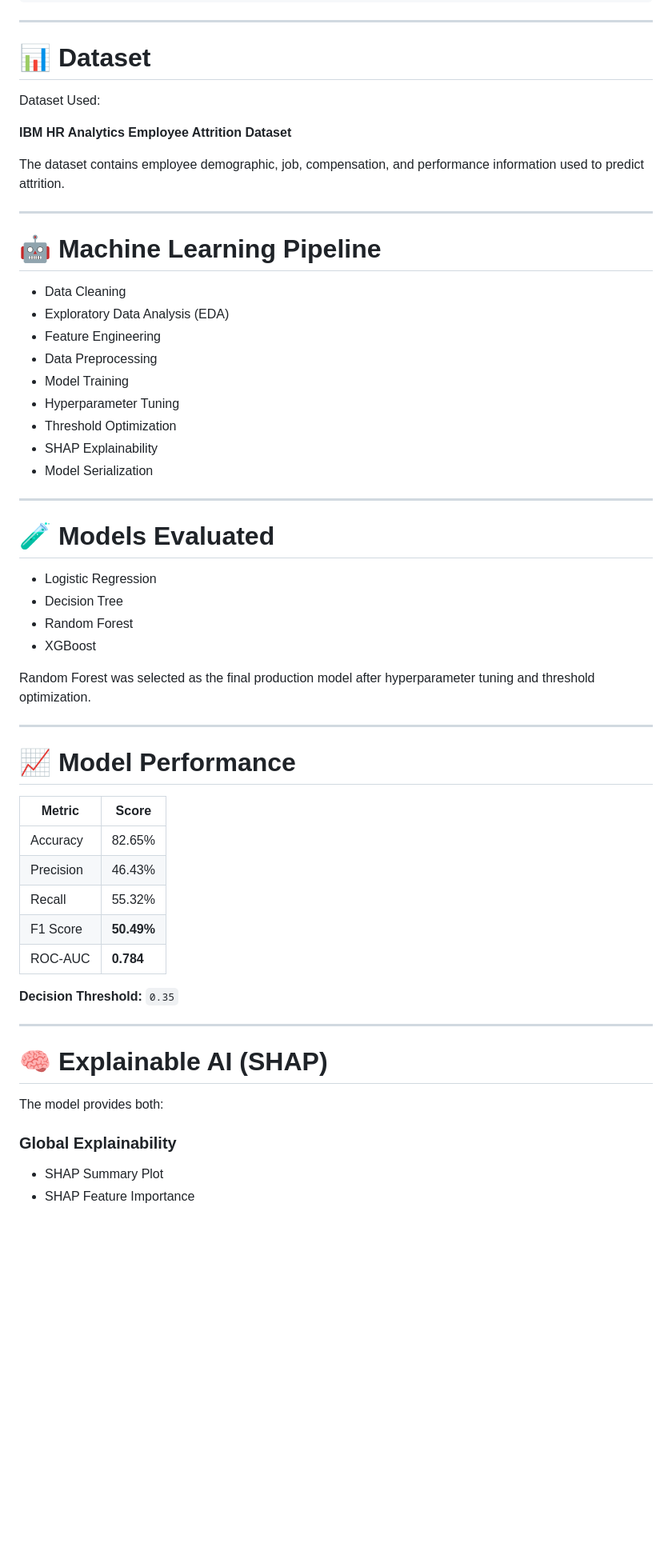
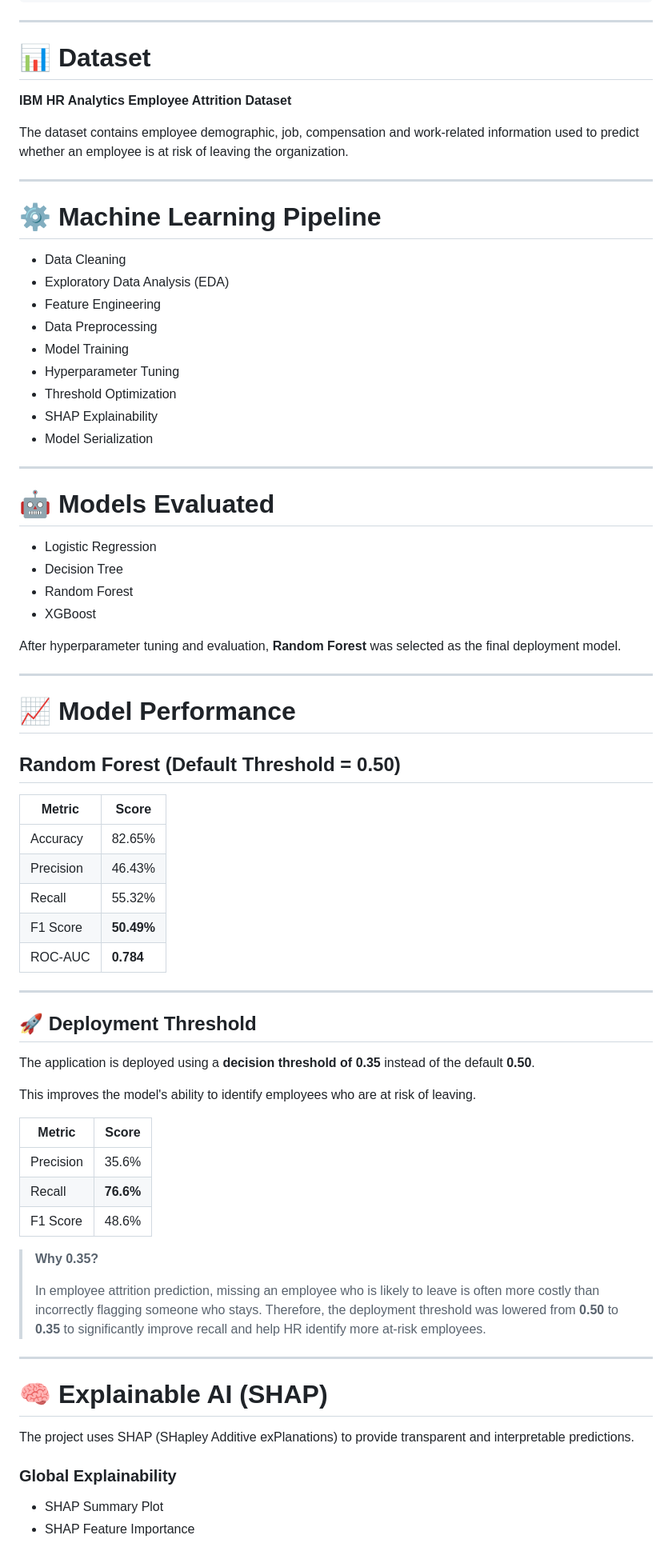
Before and after one commit to sharaddsingh/TalentGuard_AI, a Markdown page: README.md, the part around one of its changes. Shown at 80% size. GitHub-like rendering; blank space fills up the shorter version.

Commit message:
Revise README for clarity and updated information
Updated the README to enhance clarity and structure, including improved descriptions of features, model performance metrics, and project status.

```diff
--- a/README.md
+++ b/README.md
@@ -77,15 +77,13 @@ TalentGuard_AI/
 
 # 📊 Dataset
 
-Dataset Used:
-
 **IBM HR Analytics Employee Attrition Dataset**
 
-The dataset contains employee demographic, job, compensation, and performance information used to predict attrition.
+The dataset contains employee demographic, job, compensation and work-related information used to predict whether an employee is at risk of leaving the organization.
 
 ---
 
-# 🤖 Machine Learning Pipeline
+# ⚙️ Machine Learning Pipeline
 
 - Data Cleaning
 - Exploratory Data Analysis (EDA)
@@ -99,18 +97,20 @@ The dataset contains employee demographic, job, compensation, and performance in
 
 ---
 
-# 🧪 Models Evaluated
+# 🤖 Models Evaluated
 
 - Logistic Regression
 - Decision Tree
 - Random Forest
 - XGBoost
 
-Random Forest was selected as the final production model after hyperparameter tuning and threshold optimization.
+After hyperparameter tuning and evaluation, **Random Forest** was selected as the final deployment model.
 
 ---
 
 # 📈 Model Performance
+
+## Random Forest (Default Threshold = 0.50)
 
 | Metric | Score |
 |---------|-------|
@@ -120,15 +120,32 @@ Random Forest was selected as the final production model after hyperparameter tu
 | F1 Score | **50.49%** |
 | ROC-AUC | **0.784** |
 
-**Decision Threshold:** `0.35`
+---
+
+## 🚀 Deployment Threshold
+
+The application is deployed using a **decision threshold of 0.35** instead of the default **0.50**.
+
+This improves the model's ability to identify employees who are at risk of leaving.
+
+| Metric | Score |
+|---------|-------|
+| Precision | 35.6% |
+| Recall | **76.6%** |
+| F1 Score | 48.6% |
+
+> **Why 0.35?**
+>
+> In employee attrition prediction, missing an employee who is likely to leave is often more costly than incorrectly flagging someone who stays. Therefore, the deployment threshold was lowered from **0.50** to **0.35** to significantly improve recall and help HR identify more at-risk employees.
 
 ---
 
 # 🧠 Explainable AI (SHAP)
 
-The model provides both:
+The project uses SHAP (SHapley Additive exPlanations) to provide transparent and interpretable predictions.
 
 ### Global Explainability
+
 - SHAP Summary Plot
 - SHAP Feature Importance
 
```
Also changed, not shown: other parts of README.md (+32 -25 lines).
